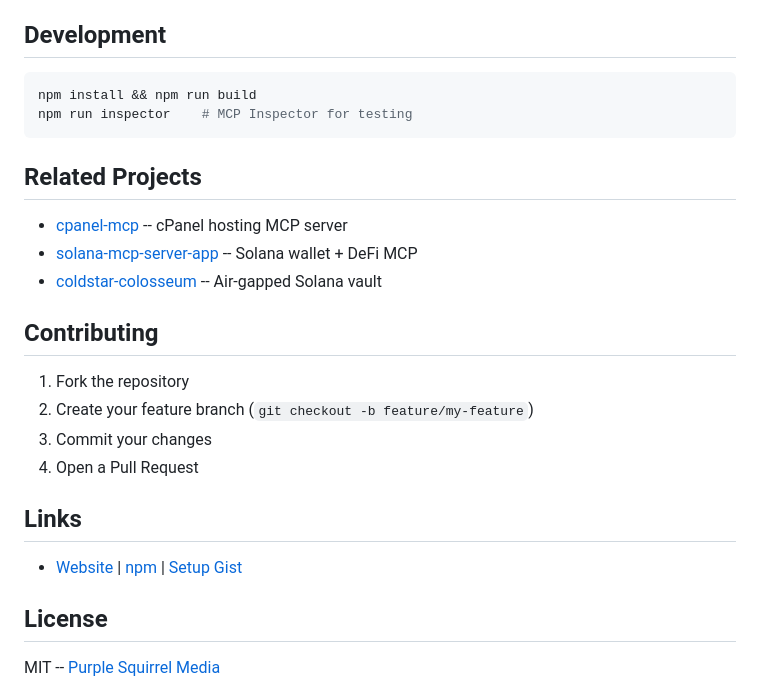
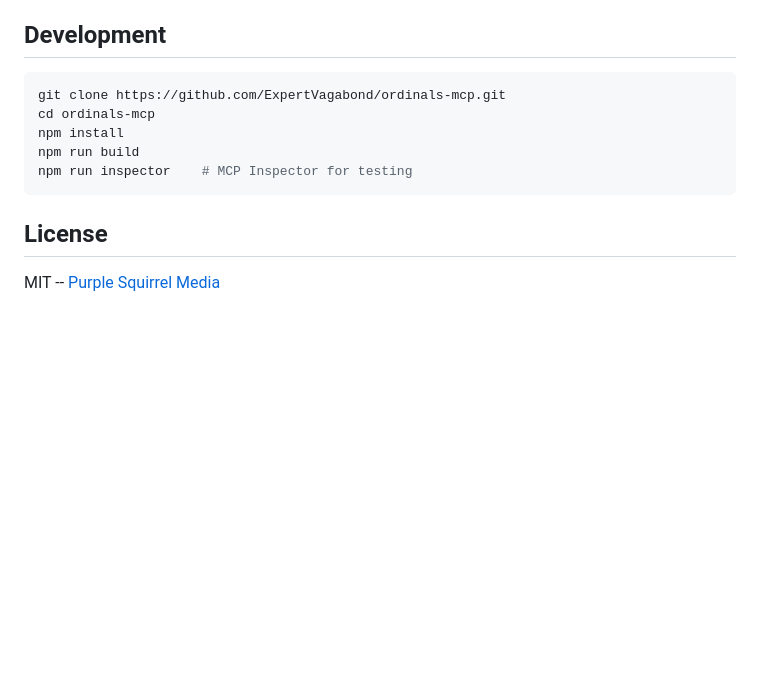
Before and after one commit to ExpertVagabond/ordinals-mcp, a Markdown page: README.md, the part around one of its changes. Rendered like a GitHub page; blank space fills up the shorter version.

````diff
--- a/README.md
+++ b/README.md
@@ -90,26 +137,12 @@ Request --> Cache (TTL + ETag)
 ## Development
 
 ```bash
-npm install && npm run build
+git clone https://github.com/ExpertVagabond/ordinals-mcp.git
+cd ordinals-mcp
+npm install
+npm run build
 npm run inspector    # MCP Inspector for testing
 ```
-
-## Related Projects
-
-- [cpanel-mcp](https://github.com/ExpertVagabond/cpanel-mcp) -- cPanel hosting MCP server
-- [solana-mcp-server-app](https://github.com/ExpertVagabond/solana-mcp-server-app) -- Solana wallet + DeFi MCP
-- [coldstar-colosseum](https://github.com/ExpertVagabond/coldstar-colosseum) -- Air-gapped Solana vault
-
-## Contributing
-
-1. Fork the repository
-2. Create your feature branch (`git checkout -b feature/my-feature`)
-3. Commit your changes
-4. Open a Pull Request
-
-## Links
-
-- [Website](https://ordinals-mcp.pages.dev) | [npm](https://www.npmjs.com/package/ordinals-mcp) | [Setup Gist](https://gist.github.com/ExpertVagabond/6448a5c0a1c8a71bee3e8d598cb7e17e)
 
 ## License
 
````
Also changed, not shown: other parts of README.md (+81 -34 lines).
